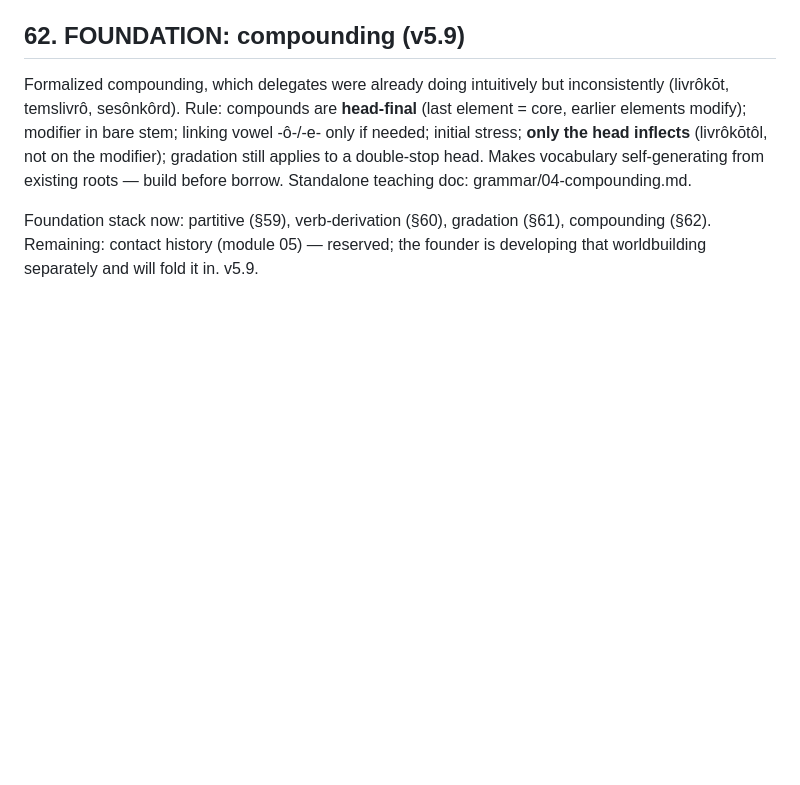
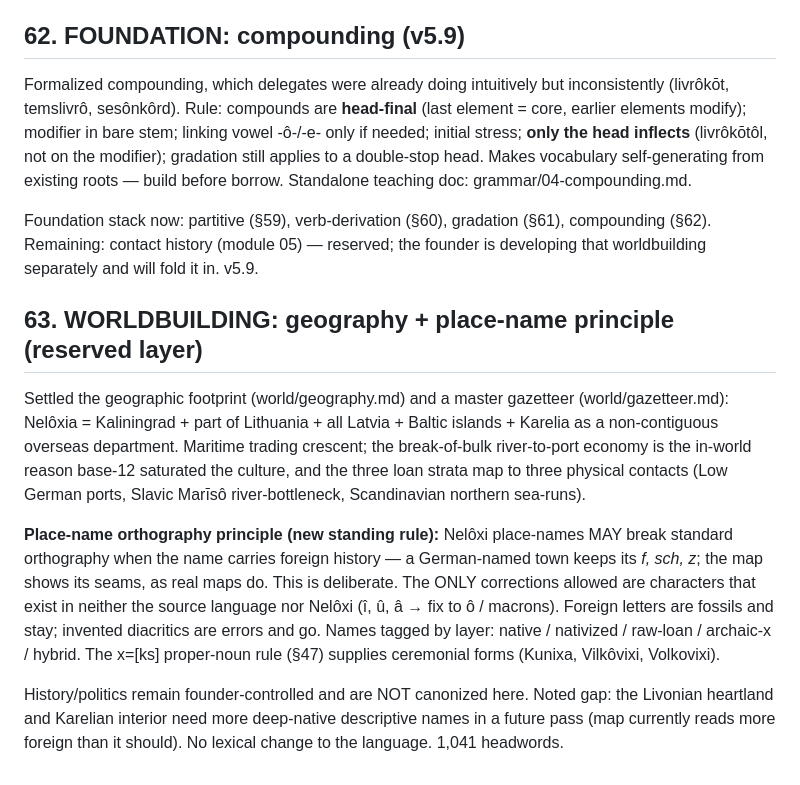
Before and after one commit to quarterback/kels, a Markdown page: college/kels-kolegi-charter.md, the part around the change. GitHub-like rendering; blank space fills up the shorter version.

Commit message:
§63 WORLDBUILDING: settled geography + master gazetteer; place-name principle (names keep foreign scars, fix only non-existent chars). Reserved layer, history founder-controlled.

```diff
--- a/college/kels-kolegi-charter.md
+++ b/college/kels-kolegi-charter.md
@@ -657,3 +657,11 @@ Documentation note: all foundation modules are now written as FROM-SCRATCH teach
 Formalized compounding, which delegates were already doing intuitively but inconsistently (livrôkōt, temslivrô, sesônkôrd). Rule: compounds are **head-final** (last element = core, earlier elements modify); modifier in bare stem; linking vowel -ô-/-e- only if needed; initial stress; **only the head inflects** (livrôkōtôl, not on the modifier); gradation still applies to a double-stop head. Makes vocabulary self-generating from existing roots — build before borrow. Standalone teaching doc: grammar/04-compounding.md.
 
 Foundation stack now: partitive (§59), verb-derivation (§60), gradation (§61), compounding (§62). Remaining: contact history (module 05) — reserved; the founder is developing that worldbuilding separately and will fold it in. v5.9.
+
+## 63. WORLDBUILDING: geography + place-name principle (reserved layer)
+
+Settled the geographic footprint (world/geography.md) and a master gazetteer (world/gazetteer.md): Nelôxia = Kaliningrad + part of Lithuania + all Latvia + Baltic islands + Karelia as a non-contiguous overseas department. Maritime trading crescent; the break-of-bulk river-to-port economy is the in-world reason base-12 saturated the culture, and the three loan strata map to three physical contacts (Low German ports, Slavic Marīsô river-bottleneck, Scandinavian northern sea-runs).
+
+**Place-name orthography principle (new standing rule):** Nelôxi place-names MAY break standard orthography when the name carries foreign history — a German-named town keeps its *f, sch, z*; the map shows its seams, as real maps do. This is deliberate. The ONLY corrections allowed are characters that exist in neither the source language nor Nelôxi (î, û, â → fix to ô / macrons). Foreign letters are fossils and stay; invented diacritics are errors and go. Names tagged by layer: native / nativized / raw-loan / archaic-x / hybrid. The x=[ks] proper-noun rule (§47) supplies ceremonial forms (Kunixa, Vilkôvixi, Volkovixi).
+
+History/politics remain founder-controlled and are NOT canonized here. Noted gap: the Livonian heartland and Karelian interior need more deep-native descriptive names in a future pass (map currently reads more foreign than it should). No lexical change to the language. 1,041 headwords.
```
Also changed, not shown: world/gazetteer.md (added, +68 -0 lines), world/geography.md (added, +25 -0 lines).
